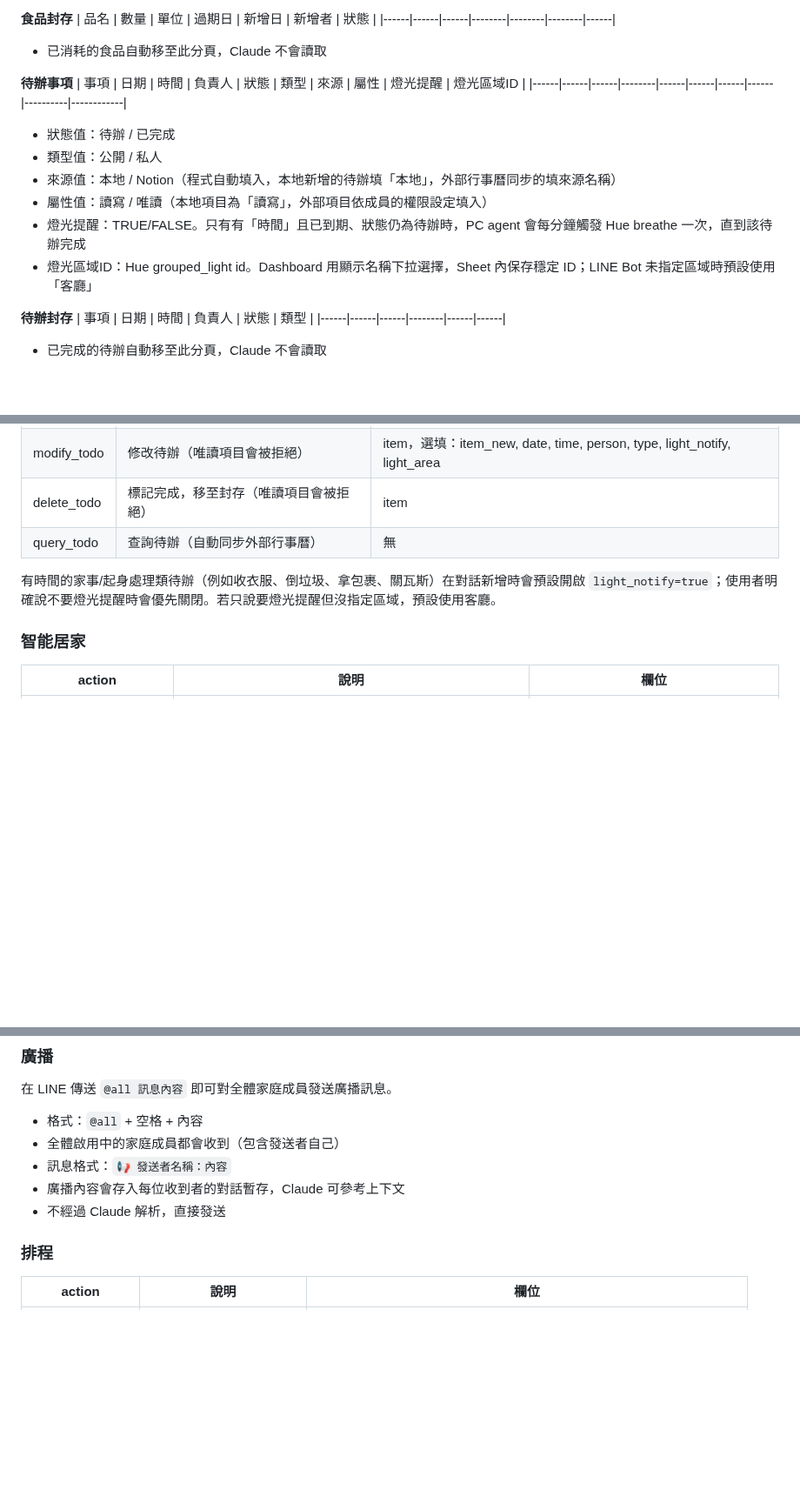
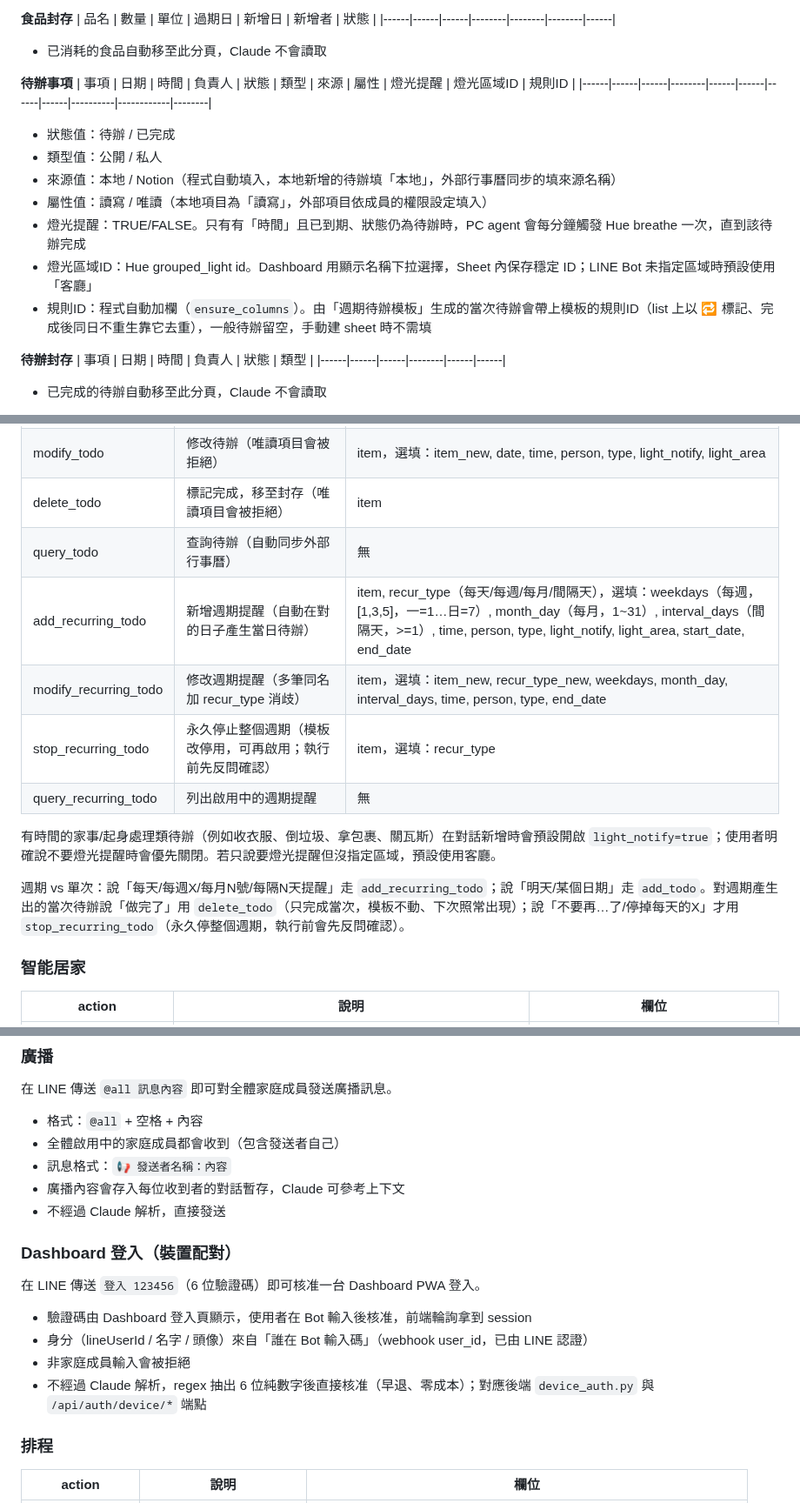
Before and after one commit to CZLin-TW/home-butler, a Markdown page: Readme.md, 3 parts joined by grey strips. Shown at 87% size. GitHub-like rendering; blank space fills up the shorter version.

```diff
--- a/Readme.md
+++ b/Readme.md
@@ -203,14 +204,15 @@ git push
 - 已消耗的食品自動移至此分頁，Claude 不會讀取
 
 **待辦事項**
-| 事項 | 日期 | 時間 | 負責人 | 狀態 | 類型 | 來源 | 屬性 | 燈光提醒 | 燈光區域ID |
-|------|------|------|--------|------|------|------|------|----------|------------|
+| 事項 | 日期 | 時間 | 負責人 | 狀態 | 類型 | 來源 | 屬性 | 燈光提醒 | 燈光區域ID | 規則ID |
+|------|------|------|--------|------|------|------|------|----------|------------|--------|
 - 狀態值：待辦 / 已完成
 - 類型值：公開 / 私人
 - 來源值：本地 / Notion（程式自動填入，本地新增的待辦填「本地」，外部行事曆同步的填來源名稱）
 - 屬性值：讀寫 / 唯讀（本地項目為「讀寫」，外部項目依成員的權限設定填入）
 - 燈光提醒：TRUE/FALSE。只有有「時間」且已到期、狀態仍為待辦時，PC agent 會每分鐘觸發 Hue breathe 一次，直到該待辦完成
 - 燈光區域ID：Hue grouped_light id。Dashboard 用顯示名稱下拉選擇，Sheet 內保存穩定 ID；LINE Bot 未指定區域時預設使用「客廳」
+- 規則ID：程式自動加欄（`ensure_columns`）。由「週期待辦模板」生成的當次待辦會帶上模板的規則ID（list 上以 🔁 標記、完成後同日不重生靠它去重），一般待辦留空，手動建 sheet 時不需填
 
 **待辦封存**
 | 事項 | 日期 | 時間 | 負責人 | 狀態 | 類型 |
@@ -640,8 +652,14 @@ function sendRealtimeNotification() {
 | modify_todo | 修改待辦（唯讀項目會被拒絕） | item，選填：item_new, date, time, person, type, light_notify, light_area |
 | delete_todo | 標記完成，移至封存（唯讀項目會被拒絕） | item |
 | query_todo | 查詢待辦（自動同步外部行事曆） | 無 |
+| add_recurring_todo | 新增週期提醒（自動在對的日子產生當日待辦） | item, recur_type（每天/每週/每月/間隔天），選填：weekdays（每週，[1,3,5]，一=1…日=7）, month_day（每月，1~31）, interval_days（間隔天，>=1）, time, person, type, light_notify, light_area, start_date, end_date |
+| modify_recurring_todo | 修改週期提醒（多筆同名加 recur_type 消歧） | item，選填：item_new, recur_type_new, weekdays, month_day, interval_days, time, person, type, end_date |
+| stop_recurring_todo | 永久停止整個週期（模板改停用，可再啟用；執行前先反問確認） | item，選填：recur_type |
+| query_recurring_todo | 列出啟用中的週期提醒 | 無 |
 
 有時間的家事/起身處理類待辦（例如收衣服、倒垃圾、拿包裹、關瓦斯）在對話新增時會預設開啟 `light_notify=true`；使用者明確說不要燈光提醒時會優先關閉。若只說要燈光提醒但沒指定區域，預設使用客廳。
+
+週期 vs 單次：說「每天/每週X/每月N號/每隔N天提醒」走 `add_recurring_todo`；說「明天/某個日期」走 `add_todo`。對週期產生出的當次待辦說「做完了」用 `delete_todo`（只完成當次，模板不動、下次照常出現）；說「不要再…了/停掉每天的X」才用 `stop_recurring_todo`（永久停整個週期，執行前會先反問確認）。
 
 ### 智能居家
 
@@ -672,6 +690,15 @@ function sendRealtimeNotification() {
 - 訊息格式：`📢 發送者名稱：內容`
 - 廣播內容會存入每位收到者的對話暫存，Claude 可參考上下文
 - 不經過 Claude 解析，直接發送
+
+### Dashboard 登入（裝置配對）
+
+在 LINE 傳送 `登入 123456`（6 位驗證碼）即可核准一台 Dashboard PWA 登入。
+
+- 驗證碼由 Dashboard 登入頁顯示，使用者在 Bot 輸入後核准，前端輪詢拿到 session
+- 身分（lineUserId / 名字 / 頭像）來自「誰在 Bot 輸入碼」（webhook user_id，已由 LINE 認證）
+- 非家庭成員輸入會被拒絕
+- 不經過 Claude 解析，regex 抽出 6 位純數字後直接核准（早退、零成本）；對應後端 `device_auth.py` 與 `/api/auth/device/*` 端點
 
 ### 排程
 
```
Also changed, not shown: other parts of Readme.md (+23 -6 lines).
